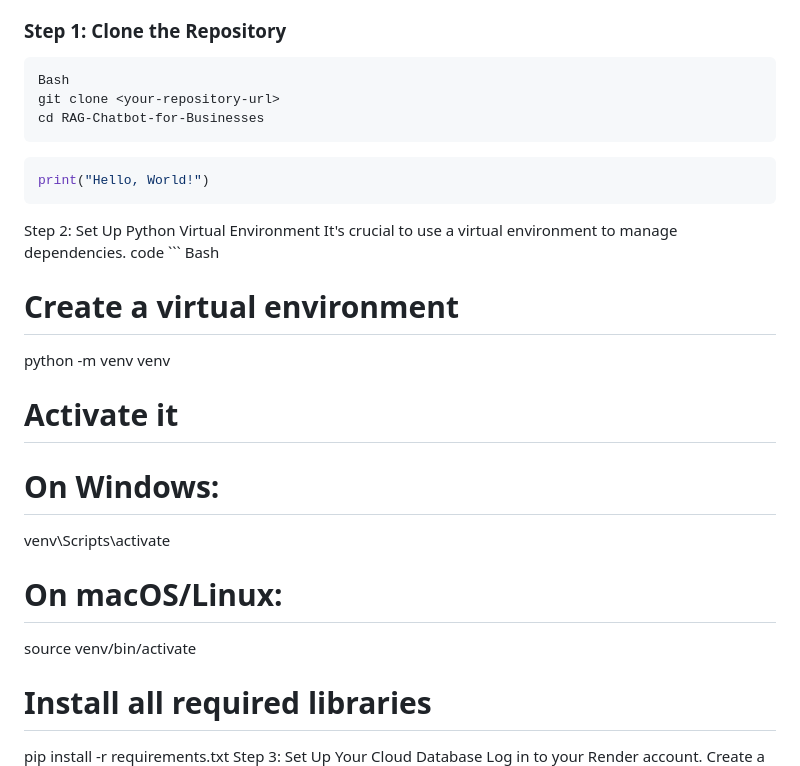
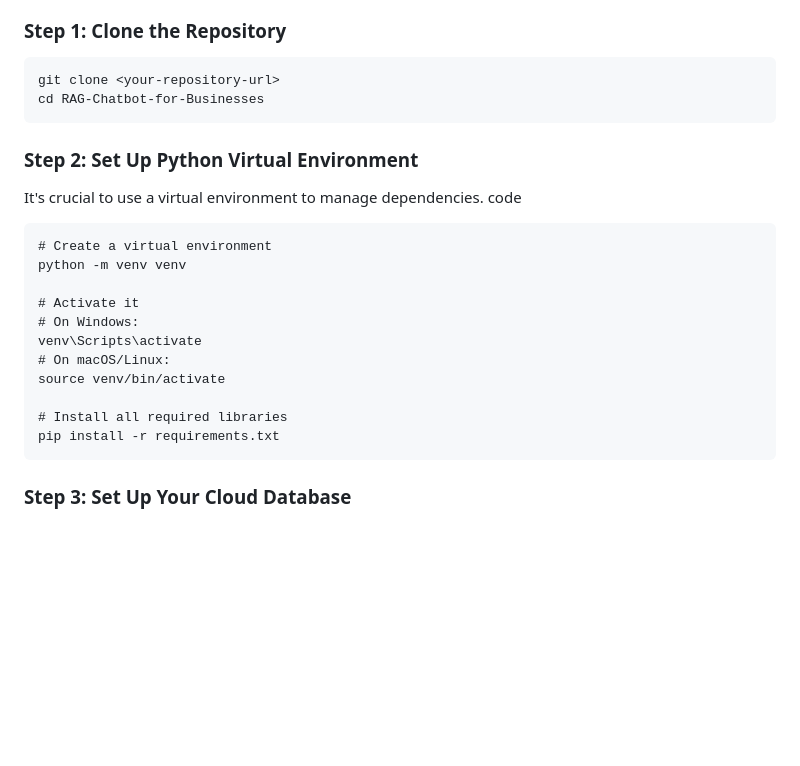
Before and after one commit to aelaf-git/Rag-Chatbot-for-Businesses, a Markdown page: README.md, the part around the change. Drawn GitHub-style; blank space fills up the shorter version.

`````diff
--- a/README.md
+++ b/README.md
@@ -45,18 +45,13 @@ This guide will walk you through running the entire application suite on your lo
 - A GroqCloud account (for the LLM API key)
 ### Step 1: Clone the Repository
 ````
-Bash
 git clone <your-repository-url>
 cd RAG-Chatbot-for-Businesses
 ````
-````python
-print("Hello, World!")
-````
-Step 2: Set Up Python Virtual Environment
+### Step 2: Set Up Python Virtual Environment
 It's crucial to use a virtual environment to manage dependencies.
 code
-\```
-Bash
+```
 # Create a virtual environment
 python -m venv venv
 
@@ -68,7 +63,8 @@ source venv/bin/activate
 
 # Install all required libraries
 pip install -r requirements.txt
-Step 3: Set Up Your Cloud Database
+```
+### Step 3: Set Up Your Cloud Database
 Log in to your Render account.
 Create a New PostgreSQL database.
 Wait for the status to become "Available".
`````
